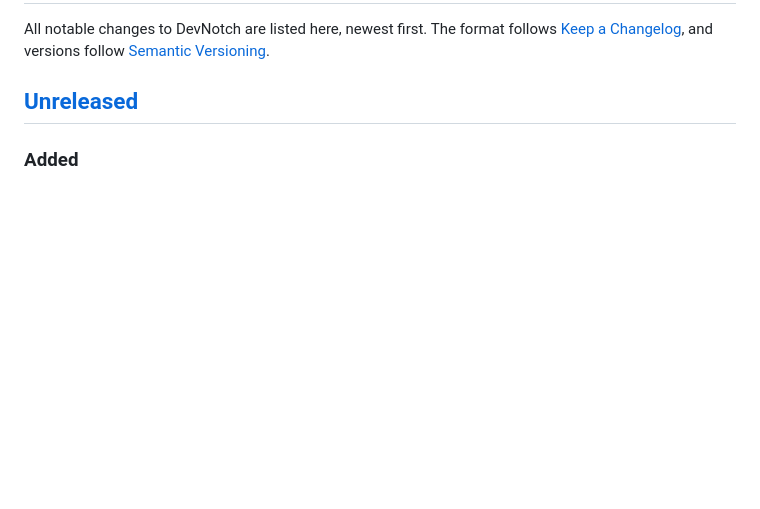
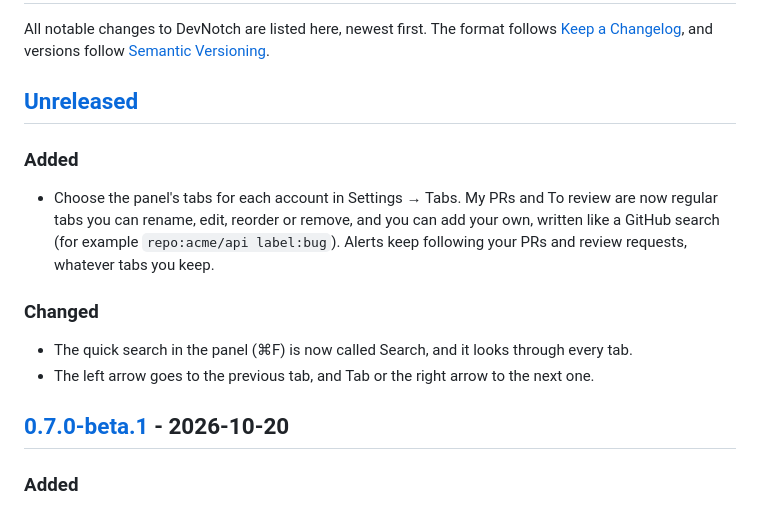
Before and after one commit to ZUBERKHAN034/pullo, a Markdown page: CHANGELOG.md, the part around one of its changes. Drawn GitHub-style; blank space fills up the shorter version.

Commit message:
Release 0.7.0-beta.1

```diff
--- a/CHANGELOG.md
+++ b/CHANGELOG.md
@@ -3,6 +3,15 @@
 All notable changes to DevNotch are listed here, newest first. The format follows [Keep a Changelog](https://keepachangelog.com/en/1.1.0/), and versions follow [Semantic Versioning](https://semver.org).
 
 ## [Unreleased]
+
+### Added
+- Choose the panel's tabs for each account in Settings → Tabs. My PRs and To review are now regular tabs you can rename, edit, reorder or remove, and you can add your own, written like a GitHub search (for example `repo:acme/api label:bug`). Alerts keep following your PRs and review requests, whatever tabs you keep.
+
+### Changed
+- The quick search in the panel (⌘F) is now called Search, and it looks through every tab.
+- The left arrow goes to the previous tab, and Tab or the right arrow to the next one.
+
+## [0.7.0-beta.1] - 2026-10-20
 
 ### Added
 - Choose the panel's tabs for each account in Settings → Tabs. My PRs and To review are now regular tabs you can rename, edit, reorder or remove, and you can add your own, written like a GitHub search (for example `repo:acme/api label:bug`). Alerts keep following your PRs and review requests, whatever tabs you keep.
```
Also changed, not shown: other parts of CHANGELOG.md (+1 -0 lines).
